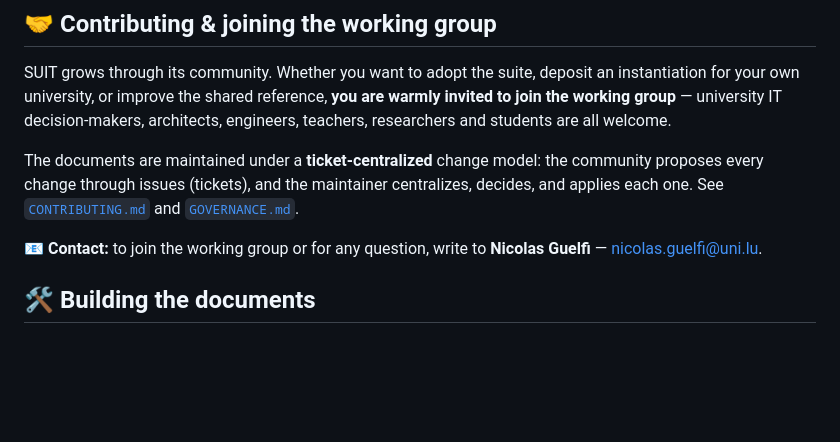
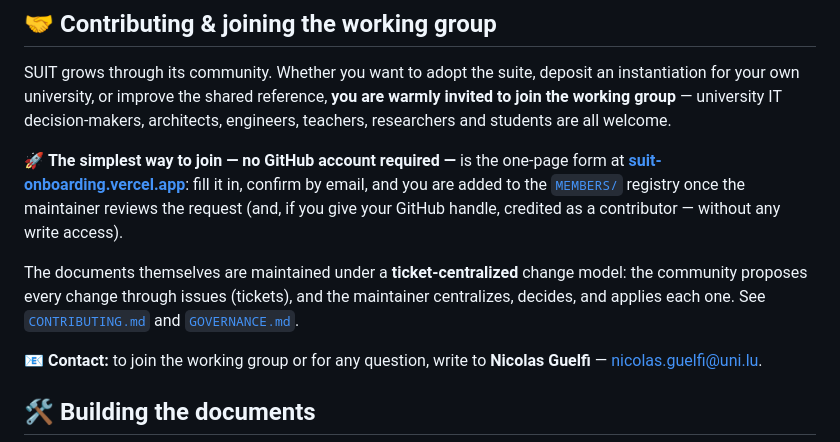
Before and after one commit to suit-working-group/suit-suite, a Markdown page: README.md, the part around the change. Rendered like a GitHub page; blank space fills up the shorter version.

```diff
--- a/README.md
+++ b/README.md
@@ -95,7 +95,9 @@ When a single file could fall under both (for example, a `.sty` package shipped
 
 SUIT grows through its community. Whether you want to adopt the suite, deposit an instantiation for your own university, or improve the shared reference, **you are warmly invited to join the working group** — university IT decision-makers, architects, engineers, teachers, researchers and students are all welcome.
 
-The documents are maintained under a **ticket-centralized** change model: the community proposes every change through issues (tickets), and the maintainer centralizes, decides, and applies each one. See [`CONTRIBUTING.md`](CONTRIBUTING.md) and [`GOVERNANCE.md`](GOVERNANCE.md).
+🚀 **The simplest way to join — no GitHub account required —** is the one-page form at **[suit-onboarding.vercel.app](https://suit-onboarding.vercel.app)**: fill it in, confirm by email, and you are added to the [`MEMBERS/`](MEMBERS/) registry once the maintainer reviews the request (and, if you give your GitHub handle, credited as a contributor — without any write access).
+
+The documents themselves are maintained under a **ticket-centralized** change model: the community proposes every change through issues (tickets), and the maintainer centralizes, decides, and applies each one. See [`CONTRIBUTING.md`](CONTRIBUTING.md) and [`GOVERNANCE.md`](GOVERNANCE.md).
 
 📧 **Contact:** to join the working group or for any question, write to **Nicolas Guelfi** — [nicolas.guelfi@uni.lu](mailto:nicolas.guelfi@uni.lu).
 
```
Also changed, not shown: GOVERNANCE.md (+3 -1 lines), MEMBERS/README.md (added, +51 -0 lines).
